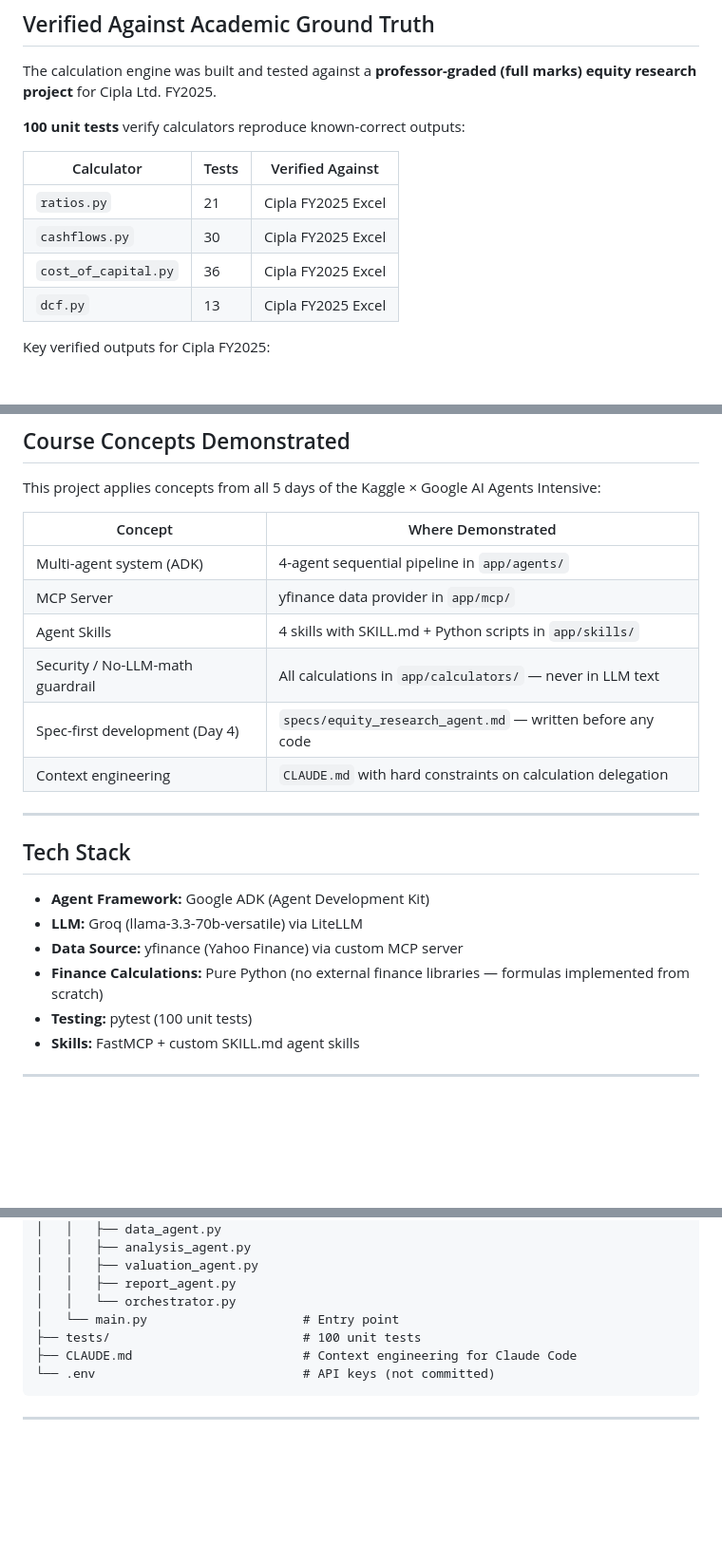
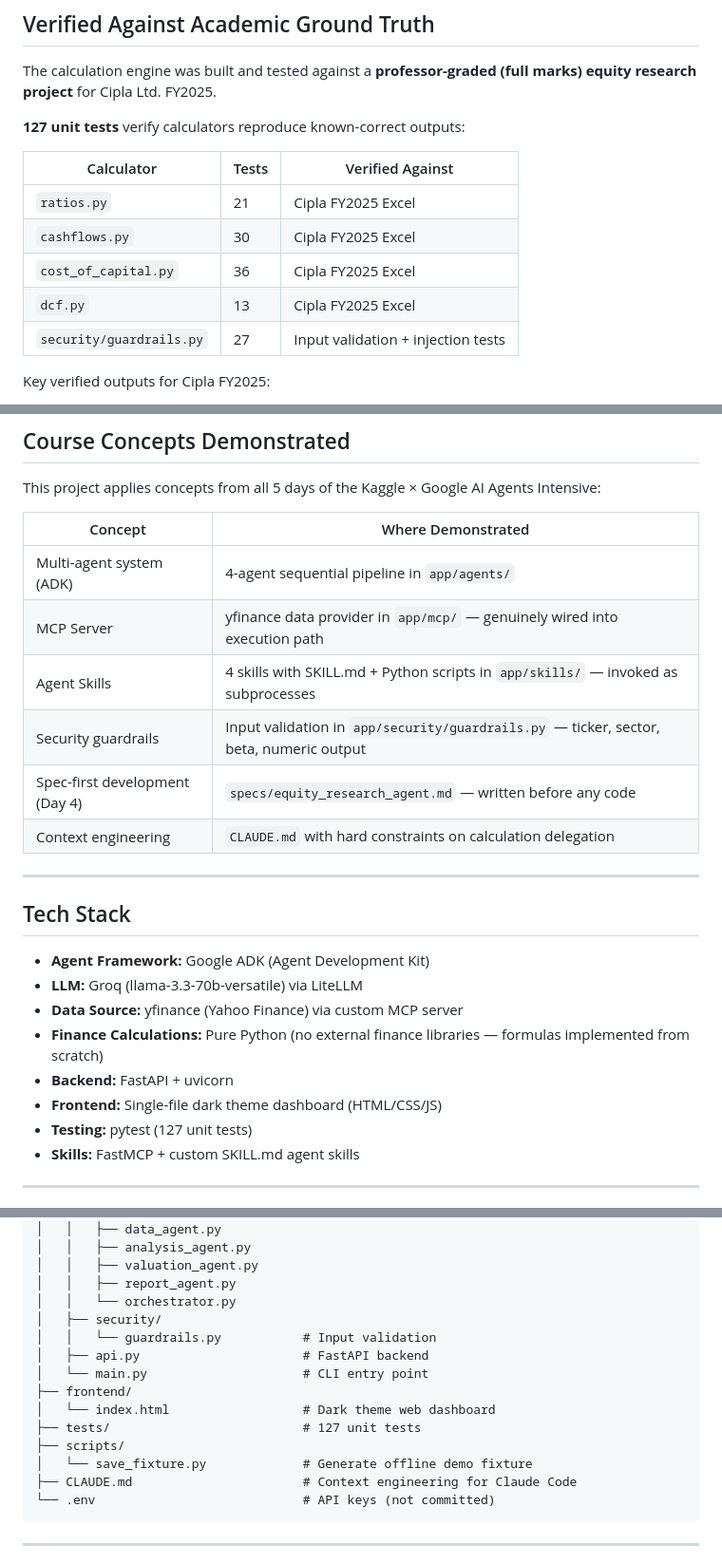
Before and after one commit to palak22291/equity-research-agent, a Markdown page: README.md, 3 parts joined by grey strips. Shown at 95% size. Rendered like a GitHub page; blank space fills up the shorter version.

````diff
--- a/README.md
+++ b/README.md
@@ -73,7 +74,7 @@ This was a deliberate architectural choice: LLMs produce plausible-sounding but
 
 The calculation engine was built and tested against a **professor-graded (full marks) equity research project** for Cipla Ltd. FY2025.
 
-**100 unit tests** verify calculators reproduce known-correct outputs:
+**127 unit tests** verify calculators reproduce known-correct outputs:
 
 | Calculator | Tests | Verified Against |
 |---|---|---|
@@ -81,6 +82,7 @@ The calculation engine was built and tested against a **professor-graded (full m
 | `cashflows.py` | 30 | Cipla FY2025 Excel |
 | `cost_of_capital.py` | 36 | Cipla FY2025 Excel |
 | `dcf.py` | 13 | Cipla FY2025 Excel |
+| `security/guardrails.py` | 27 | Input validation + injection tests |
 
 Key verified outputs for Cipla FY2025:
 - WACC: **8.40%**
@@ -97,9 +99,9 @@ This project applies concepts from all 5 days of the Kaggle × Google AI Agents
 | Concept | Where Demonstrated |
 |---|---|
 | Multi-agent system (ADK) | 4-agent sequential pipeline in `app/agents/` |
-| MCP Server | yfinance data provider in `app/mcp/` |
-| Agent Skills | 4 skills with SKILL.md + Python scripts in `app/skills/` |
-| Security / No-LLM-math guardrail | All calculations in `app/calculators/` — never in LLM text |
+| MCP Server | yfinance data provider in `app/mcp/` — genuinely wired into execution path |
+| Agent Skills | 4 skills with SKILL.md + Python scripts in `app/skills/` — invoked as subprocesses |
+| Security guardrails | Input validation in `app/security/guardrails.py` — ticker, sector, beta, numeric output |
 | Spec-first development (Day 4) | `specs/equity_research_agent.md` — written before any code |
 | Context engineering | `CLAUDE.md` with hard constraints on calculation delegation |
 
@@ -111,7 +113,9 @@ This project applies concepts from all 5 days of the Kaggle × Google AI Agents
 - **LLM:** Groq (llama-3.3-70b-versatile) via LiteLLM
 - **Data Source:** yfinance (Yahoo Finance) via custom MCP server
 - **Finance Calculations:** Pure Python (no external finance libraries — formulas implemented from scratch)
-- **Testing:** pytest (100 unit tests)
+- **Backend:** FastAPI + uvicorn
+- **Frontend:** Single-file dark theme dashboard (HTML/CSS/JS)
+- **Testing:** pytest (127 unit tests)
 - **Skills:** FastMCP + custom SKILL.md agent skills
 
 ---
@@ -143,8 +147,15 @@ equity-research-agent/
 │   │   ├── valuation_agent.py
 │   │   ├── report_agent.py
 │   │   └── orchestrator.py
-│   └── main.py                     # Entry point
-├── tests/                          # 100 unit tests
+│   ├── security/
+│   │   └── guardrails.py           # Input validation
+│   ├── api.py                      # FastAPI backend
+│   └── main.py                     # CLI entry point
+├── frontend/
+│   └── index.html                  # Dark theme web dashboard
+├── tests/                          # 127 unit tests
+├── scripts/
+│   └── save_fixture.py             # Generate offline demo fixture
 ├── CLAUDE.md                       # Context engineering for Claude Code
 └── .env                            # API keys (not committed)
 ```
````
Also changed, not shown: other parts of README.md (+33 -8 lines).
